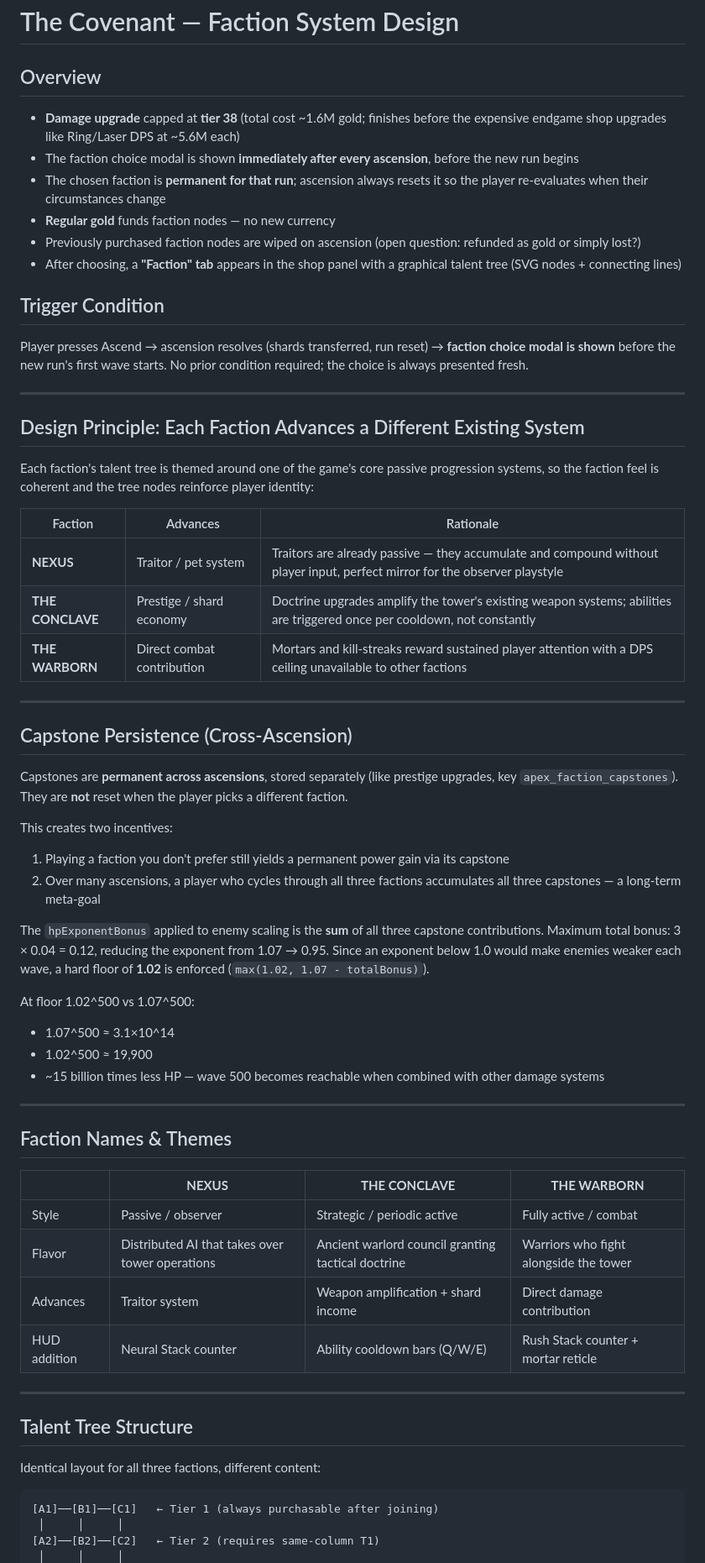
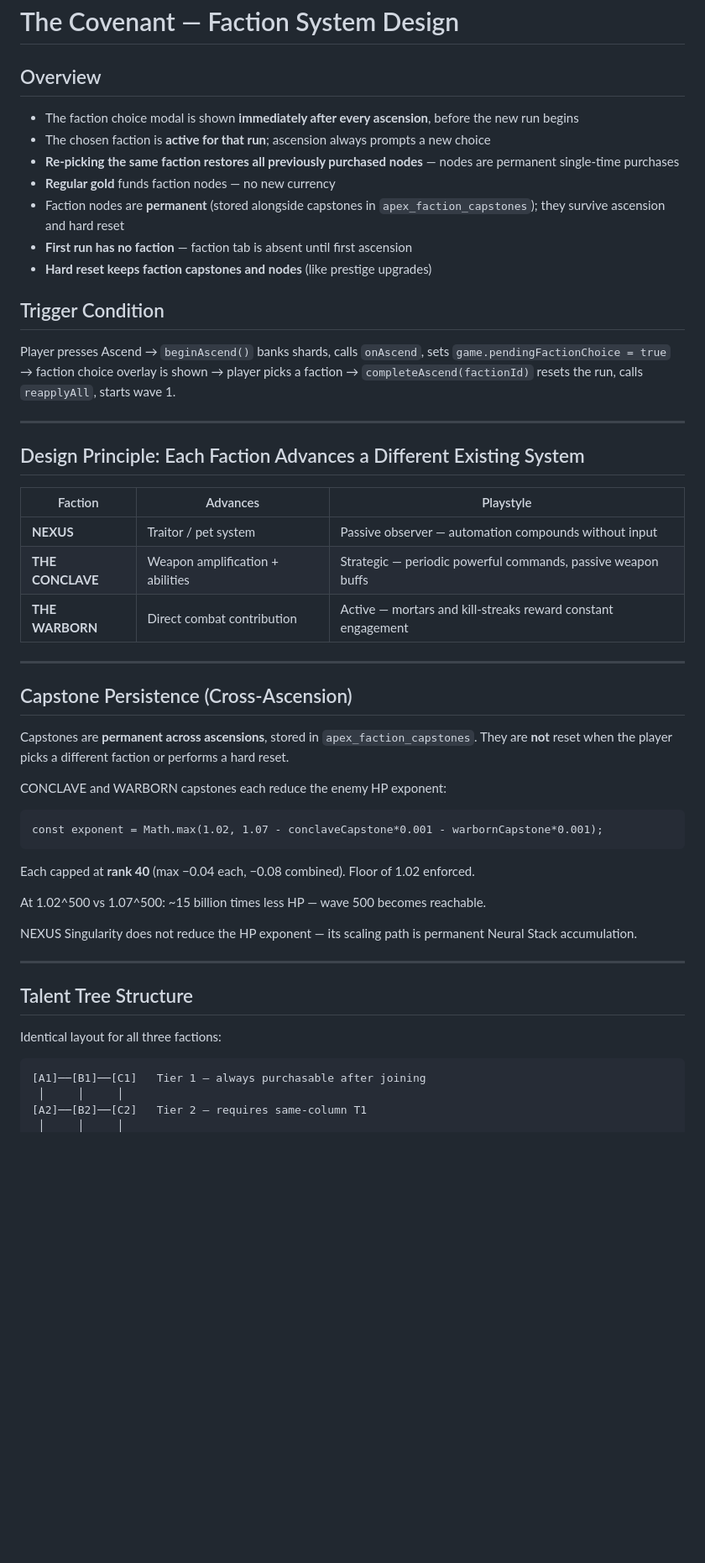
Before and after one commit to cyferlawyn/APEX, a Markdown page: faction.md, the part around one of its changes. Shown at 84% size. Drawn GitHub-style; blank space fills up the shorter version.

````diff
--- a/faction.md
+++ b/faction.md
@@ -2,65 +2,54 @@
 
 ## Overview
 
-- **Damage upgrade** capped at **tier 38** (total cost ~1.6M gold; finishes before the expensive endgame shop upgrades like Ring/Laser DPS at ~5.6M each)
 - The faction choice modal is shown **immediately after every ascension**, before the new run begins
-- The chosen faction is **permanent for that run**; ascension always resets it so the player re-evaluates when their circumstances change
+- The chosen faction is **active for that run**; ascension always prompts a new choice
+- **Re-picking the same faction restores all previously purchased nodes** — nodes are permanent single-time purchases
 - **Regular gold** funds faction nodes — no new currency
-- Previously purchased faction nodes are wiped on ascension (open question: refunded as gold or simply lost?)
-- After choosing, a **"Faction" tab** appears in the shop panel with a graphical talent tree (SVG nodes + connecting lines)
+- Faction nodes are **permanent** (stored alongside capstones in `apex_faction_capstones`); they survive ascension and hard reset
+- **First run has no faction** — faction tab is absent until first ascension
+- **Hard reset keeps faction capstones and nodes** (like prestige upgrades)
 
 ## Trigger Condition
 
-Player presses Ascend → ascension resolves (shards transferred, run reset) → **faction choice modal is shown** before the new run's first wave starts. No prior condition required; the choice is always presented fresh.
+Player presses Ascend → `beginAscend()` banks shards, calls `onAscend`, sets `game.pendingFactionChoice = true` → faction choice overlay is shown → player picks a faction → `completeAscend(factionId)` resets the run, calls `reapplyAll`, starts wave 1.
 
 ---
 
 ## Design Principle: Each Faction Advances a Different Existing System
 
-Each faction's talent tree is themed around one of the game's core passive progression systems, so the faction feel is coherent and the tree nodes reinforce player identity:
-
-| Faction | Advances | Rationale |
+| Faction | Advances | Playstyle |
 |---|---|---|
-| **NEXUS** | Traitor / pet system | Traitors are already passive — they accumulate and compound without player input, perfect mirror for the observer playstyle |
-| **THE CONCLAVE** | Prestige / shard economy | Doctrine upgrades amplify the tower's existing weapon systems; abilities are triggered once per cooldown, not constantly |
-| **THE WARBORN** | Direct combat contribution | Mortars and kill-streaks reward sustained player attention with a DPS ceiling unavailable to other factions |
+| **NEXUS** | Traitor / pet system | Passive observer — automation compounds without input |
+| **THE CONCLAVE** | Weapon amplification + abilities | Strategic — periodic powerful commands, passive weapon buffs |
+| **THE WARBORN** | Direct combat contribution | Active — mortars and kill-streaks reward constant engagement |
 
 ---
 
 ## Capstone Persistence (Cross-Ascension)
 
-Capstones are **permanent across ascensions**, stored separately (like prestige upgrades, key `apex_faction_capstones`). They are **not** reset when the player picks a different faction.
+Capstones are **permanent across ascensions**, stored in `apex_faction_capstones`. They are **not** reset when the player picks a different faction or performs a hard reset.
 
-This creates two incentives:
-1. Playing a faction you don't prefer still yields a permanent power gain via its capstone
-2. Over many ascensions, a player who cycles through all three factions accumulates all three capstones — a long-term meta-goal
+CONCLAVE and WARBORN capstones each reduce the enemy HP exponent:
 
-The `hpExponentBonus` applied to enemy scaling is the **sum** of all three capstone contributions. Maximum total bonus: 3 × 0.04 = 0.12, reducing the exponent from 1.07 → 0.95. Since an exponent below 1.0 would make enemies weaker each wave, a hard floor of **1.02** is enforced (`max(1.02, 1.07 - totalBonus)`).
+```
+const exponent = Math.max(1.02, 1.07 - conclaveCapstone*0.001 - warbornCapstone*0.001);
+```
 
-At floor 1.02^500 vs 1.07^500:
-- 1.07^500 ≈ 3.1×10^14
-- 1.02^500 ≈ 19,900
-- ~15 billion times less HP — wave 500 becomes reachable when combined with other damage systems
+Each capped at **rank 40** (max −0.04 each, −0.08 combined). Floor of 1.02 enforced.
 
----
+At 1.02^500 vs 1.07^500: ~15 billion times less HP — wave 500 becomes reachable.
 
-## Faction Names & Themes
-
-| | **NEXUS** | **THE CONCLAVE** | **THE WARBORN** |
-|---|---|---|---|
-| Style | Passive / observer | Strategic / periodic active | Fully active / combat |
-| Flavor | Distributed AI that takes over tower operations | Ancient warlord council granting tactical doctrine | Warriors who fight alongside the tower |
-| Advances | Traitor system | Weapon amplification + shard income | Direct damage contribution |
-| HUD addition | Neural Stack counter | Ability cooldown bars (Q/W/E) | Rush Stack counter + mortar reticle |
+NEXUS Singularity does not reduce the HP exponent — its scaling path is permanent Neural Stack accumulation.
 
 ---
 
 ## Talent Tree Structure
 
-Identical layout for all three factions, different content:
+Identical layout for all three factions:
 
 ```
-[A1]──[B1]──[C1]   ← Tier 1 (always purchasable after joining)
+[A1]──[B1]──[C1]   Tier 1 — always purchasable after joining
  │     │     │
-[A2]──[B2]──[C2]   ← Tier 2 (requires same-column T1)
+[A2]──[B2]──[C2]   Tier 2 — requires same-column T1
  │     │     │
````
Also changed, not shown: other parts of faction.md (+88 -93 lines).
